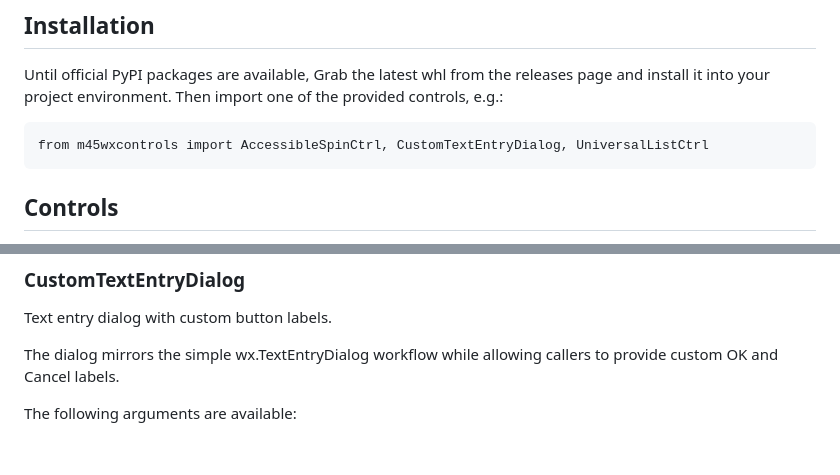
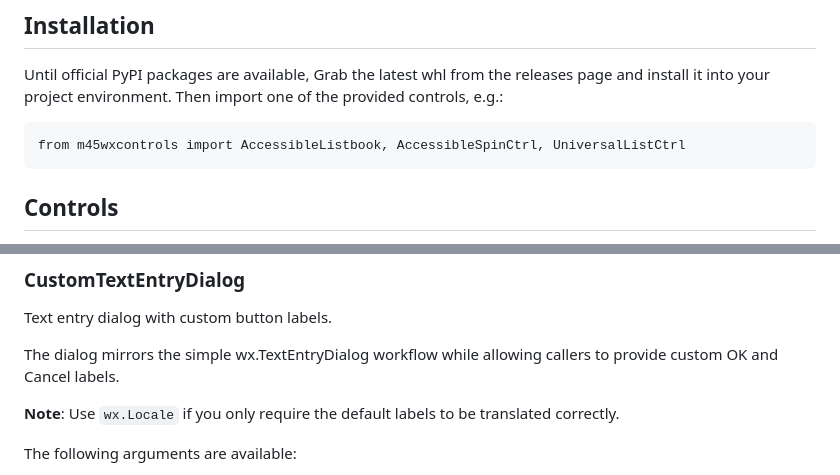
Before and after one commit to schulle4u/m45wxcontrols, a Markdown page: README.md, 2 parts joined by grey strips. Drawn GitHub-style; blank space fills up the shorter version.

Commit message:
Updated documentation

````diff
--- a/README.md
+++ b/README.md
@@ -8,7 +8,7 @@ This package contains custom wrappers for existing wxPython controls, primarily
 Until official PyPI packages are available, Grab the latest whl from the releases page and install it into your project environment. Then import one of the provided controls, e.g.:
 
 ```
-from m45wxcontrols import AccessibleSpinCtrl, CustomTextEntryDialog, UniversalListCtrl
+from m45wxcontrols import AccessibleListbook, AccessibleSpinCtrl, UniversalListCtrl
 ```
 
 ## Controls
@@ -49,6 +49,8 @@ Text entry dialog with custom button labels.
 
 The dialog mirrors the simple wx.TextEntryDialog workflow while allowing callers to provide custom OK and Cancel labels.
 
+**Note**: Use `wx.Locale` if you only require the default labels to be translated correctly.
+
 The following arguments are available:
 
 * `parent`: Parent window (MainFrame)
````
